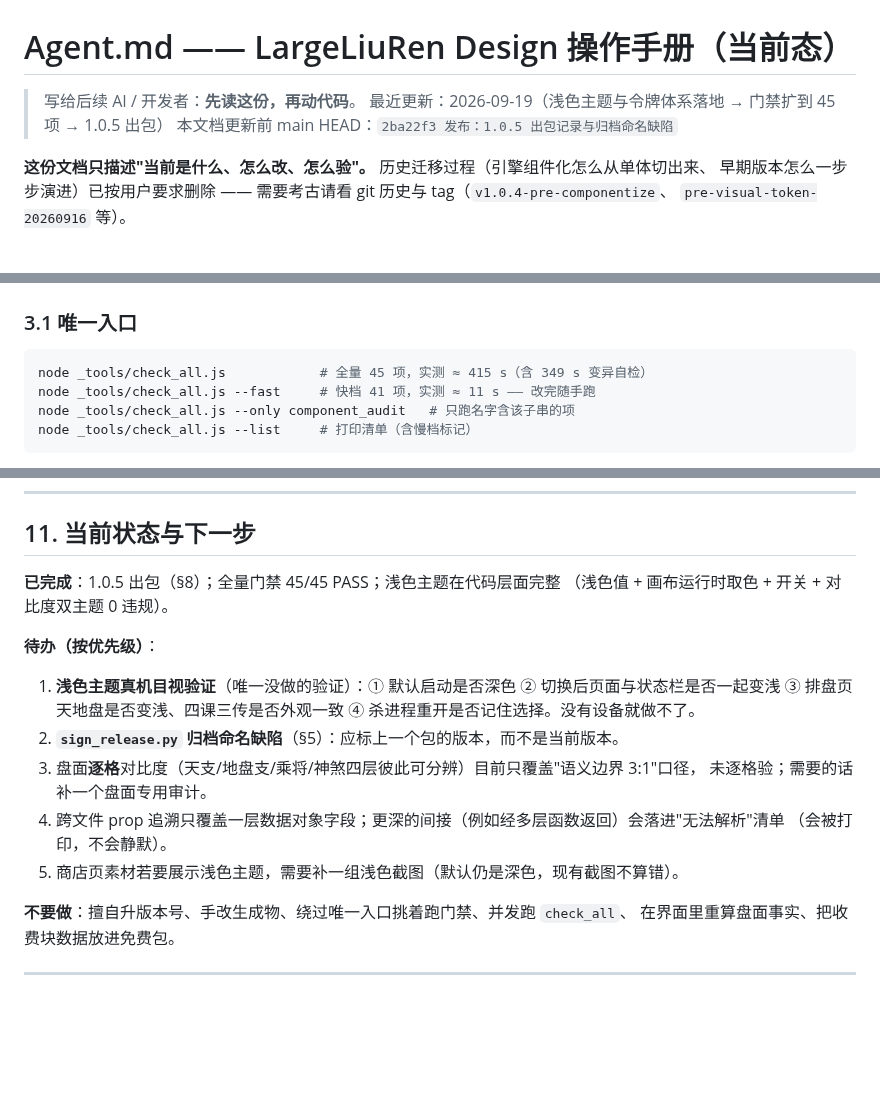
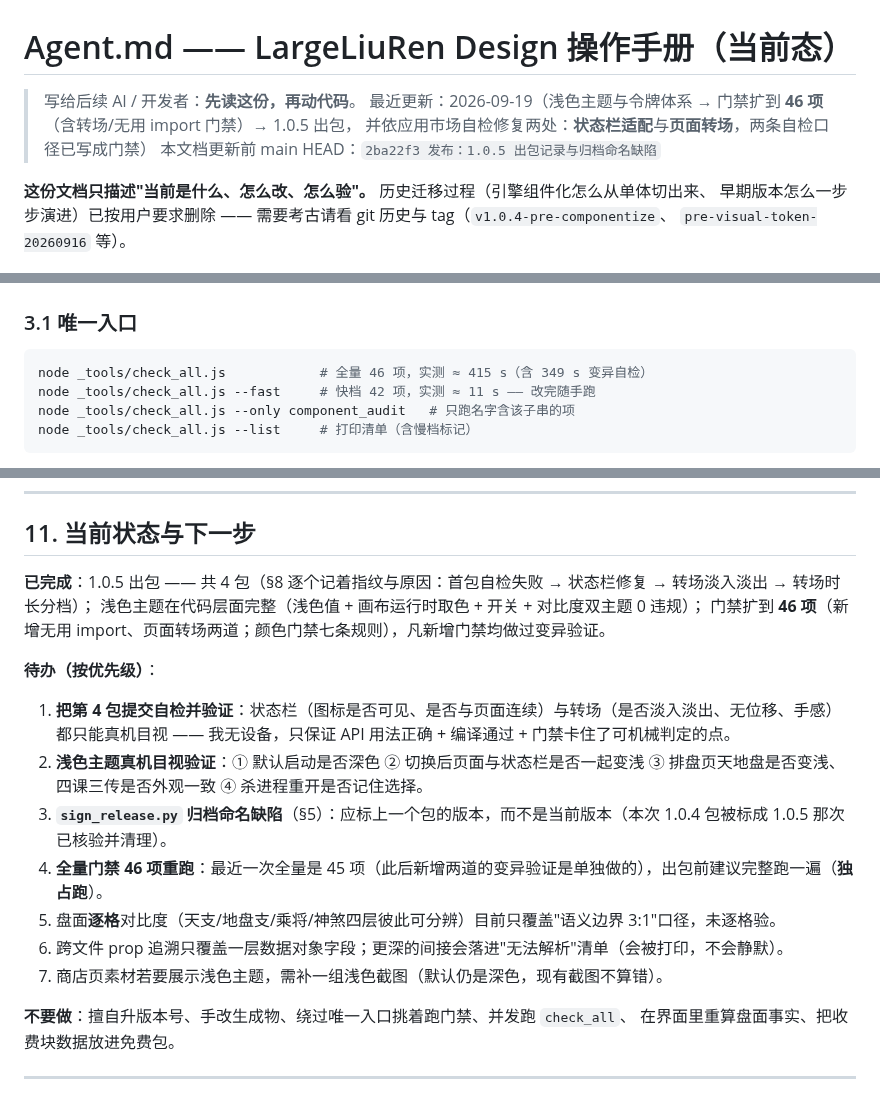
Before and after one commit to is716652/LiurenFocusDiviner, a Markdown page: Agent.md, 3 parts joined by grey strips. GitHub-like rendering; blank space fills up the shorter version.

Commit message:
docs(Agent.md): 门禁 46 项/颜色七条/新增 §7.6 应用市场自检口径（状态栏与转场）/更新 §3.4·§11 状态

````diff
--- a/Agent.md
+++ b/Agent.md
@@ -1,7 +1,8 @@
 # Agent.md —— LargeLiuRen Design 操作手册（当前态）
 
 > 写给后续 AI / 开发者：**先读这份，再动代码**。
-> 最近更新：2026-09-19（浅色主题与令牌体系落地 → 门禁扩到 45 项 → 1.0.5 出包）
+> 最近更新：2026-09-19（浅色主题与令牌体系 → 门禁扩到 **46 项**（含转场/无用 import 门禁）→ 1.0.5 出包，
+> 并依应用市场自检修复两处：**状态栏适配**与**页面转场**，两条自检口径已写成门禁）
 > 本文档更新前 main HEAD：`2ba22f3 发布：1.0.5 出包记录与归档命名缺陷`
 
 **这份文档只描述"当前是什么、怎么改、怎么验"。** 历史迁移过程（引擎组件化怎么从单体切出来、
@@ -113,8 +114,8 @@ core/liuren/**  ──(build_core.js / rebuild_core.js)──►  core/liuren-co
 ### 3.1 唯一入口
 
 ```powershell
-node _tools/check_all.js            # 全量 45 项，实测 ≈ 415 s（含 349 s 变异自检）
-node _tools/check_all.js --fast     # 快档 41 项，实测 ≈ 11 s —— 改完随手跑
+node _tools/check_all.js            # 全量 46 项，实测 ≈ 415 s（含 349 s 变异自检）
+node _tools/check_all.js --fast     # 快档 42 项，实测 ≈ 11 s —— 改完随手跑
 node _tools/check_all.js --only component_audit   # 只跑名字含该子串的项
 node _tools/check_all.js --list     # 打印清单（含慢档标记）
 ```
@@ -366,19 +394,21 @@ App 源码再改动就必须重新出包（否则"提审的包"与"仓库的代
 
 ## 11. 当前状态与下一步
 
-**已完成**：1.0.5 出包（§8）；全量门禁 45/45 PASS；浅色主题在代码层面完整
-（浅色值 + 画布运行时取色 + 开关 + 对比度双主题 0 违规）。
+**已完成**：1.0.5 出包 —— 共 4 包（§8 逐个记着指纹与原因：首包自检失败 → 状态栏修复 → 转场淡入淡出 → 转场时长分档）；
+浅色主题在代码层面完整（浅色值 + 画布运行时取色 + 开关 + 对比度双主题 0 违规）；
+门禁扩到 **46 项**（新增无用 import、页面转场两道；颜色门禁七条规则），凡新增门禁均做过变异验证。
 
 **待办（按优先级）**：
 
-1. **浅色主题真机目视验证**（唯一没做的验证）：① 默认启动是否深色 ② 切换后页面与状态栏是否一起变浅
-   ③ 排盘页天地盘是否变浅、四课三传是否外观一致 ④ 杀进程重开是否记住选择。没有设备就做不了。
-2. **`sign_release.py` 归档命名缺陷**（§5）：应标上一个包的版本，而不是当前版本。
-3. 盘面**逐格**对比度（天支/地盘支/乘将/神煞四层彼此可分辨）目前只覆盖"语义边界 3:1"口径，
-   未逐格验；需要的话补一个盘面专用审计。
-4. 跨文件 prop 追溯只覆盖一层数据对象字段；更深的间接（例如经多层函数返回）会落进"无法解析"清单
-   （会被打印，不会静默）。
-5. 商店页素材若要展示浅色主题，需要补一组浅色截图（默认仍是深色，现有截图不算错）。
+1. **把第 4 包提交自检并验证**：状态栏（图标是否可见、是否与页面连续）与转场（是否淡入淡出、无位移、手感）
+   都只能真机目视 —— 我无设备，只保证 API 用法正确 + 编译通过 + 门禁卡住了可机械判定的点。
+2. **浅色主题真机目视验证**：① 默认启动是否深色 ② 切换后页面与状态栏是否一起变浅
+   ③ 排盘页天地盘是否变浅、四课三传是否外观一致 ④ 杀进程重开是否记住选择。
+3. **`sign_release.py` 归档命名缺陷**（§5）：应标上一个包的版本，而不是当前版本（本次 1.0.4 包被标成 1.0.5 那次已核验并清理）。
+4. **全量门禁 46 项重跑**：最近一次全量是 45 项（此后新增两道的变异验证是单独做的），出包前建议完整跑一遍（**独占跑**）。
+5. 盘面**逐格**对比度（天支/地盘支/乘将/神煞四层彼此可分辨）目前只覆盖"语义边界 3:1"口径，未逐格验。
+6. 跨文件 prop 追溯只覆盖一层数据对象字段；更深的间接会落进"无法解析"清单（会被打印，不会静默）。
+7. 商店页素材若要展示浅色主题，需补一组浅色截图（默认仍是深色，现有截图不算错）。
 
 **不要做**：擅自升版本号、手改生成物、绕过唯一入口挑着跑门禁、并发跑 `check_all`、
 在界面里重算盘面事实、把收费块数据放进免费包。
````
Also changed, not shown: other parts of Agent.md (+30 -3 lines).
